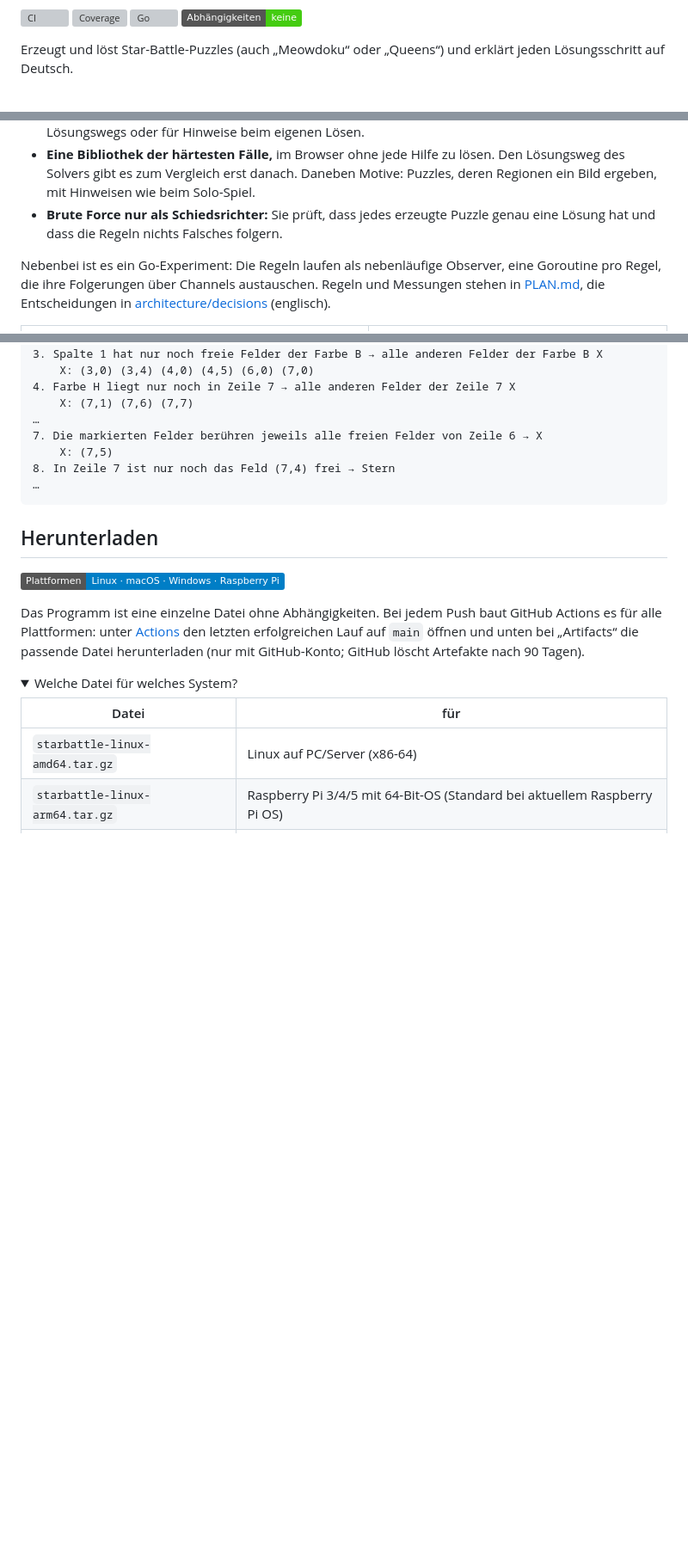
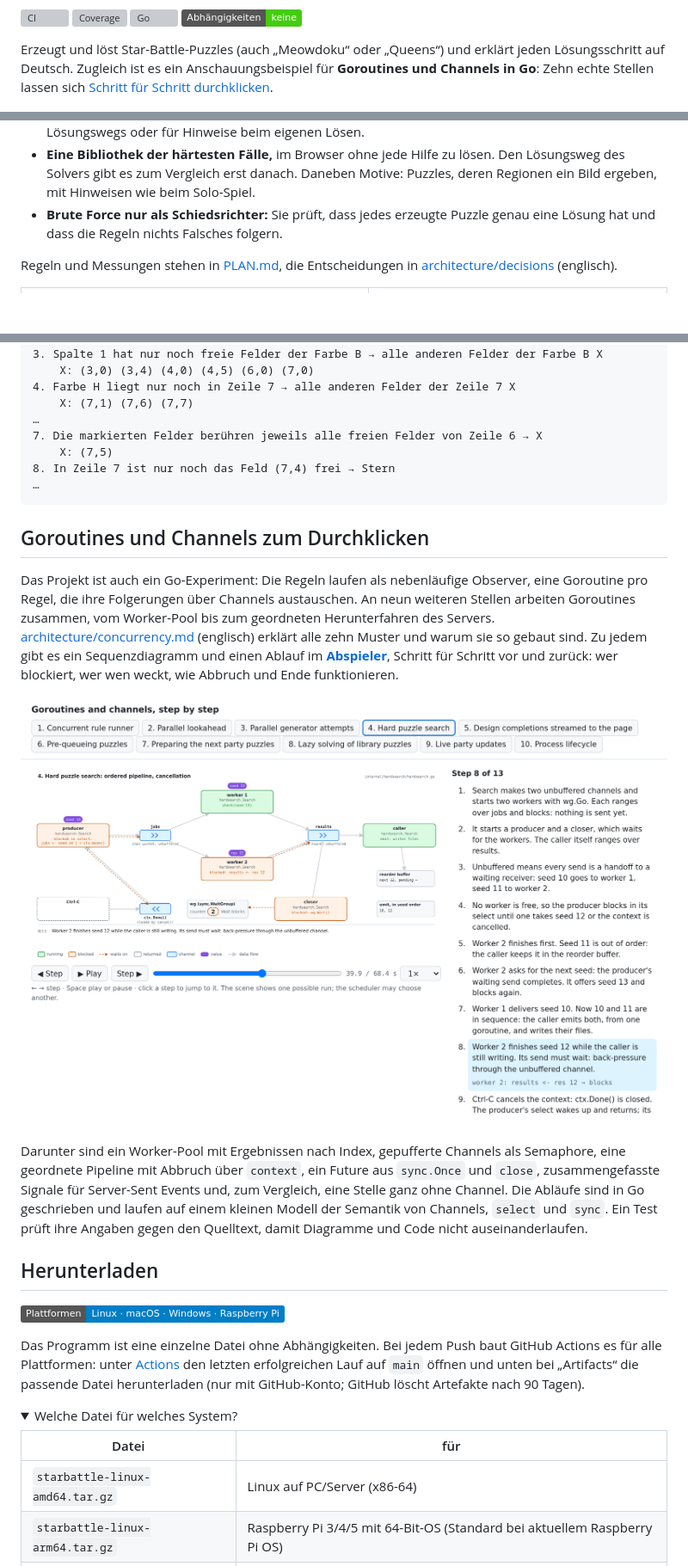
Before and after one commit to Erkenbend/star-battle-solver, a Markdown page: README.md, 3 parts joined by grey strips. Shown at 86% size. GitHub-like rendering; pictures changed too: docs/screenshots/nebenlaeufigkeit.png (added); folded sections open; badges without logos; blank space fills up the shorter version; grey boxes are pictures that could not be loaded.

Commit message:
README: advertise the goroutine and channel walkthroughs
The project is both a game and an example of Go concurrency, but the
diagrams and the player were only reachable from architecture/. The README
now says so in its first lines, has a badge and a section with a screenshot
of the player (taken by docs/screenshots/take.sh nebenlaeufigkeit), and a
row in "Weiterlesen".

Co-Authored-By: Claude Opus 5.5 <noreply@anthropic.com>

````diff
--- a/README.md
+++ b/README.md
@@ -9,7 +10,7 @@
 [![Go](https://img.shields.io/github/go-mod/go-version/Erkenbend/star-battle-solver)](go.mod)
 [![Abhängigkeiten: keine](https://img.shields.io/badge/Abh%C3%A4ngigkeiten-keine-brightgreen)](go.mod)
 
-Erzeugt und löst Star-Battle-Puzzles (auch „Meowdoku“ oder „Queens“) und erklärt jeden Lösungsschritt auf Deutsch.
+Erzeugt und löst Star-Battle-Puzzles (auch „Meowdoku“ oder „Queens“) und erklärt jeden Lösungsschritt auf Deutsch. Zugleich ist es ein Anschauungsbeispiel für **Goroutines und Channels in Go**: Zehn echte Stellen lassen sich [Schritt für Schritt durchklicken](#goroutines-und-channels-zum-durchklicken).
 
 ![Lösungsweg im Browser: jeder Schritt mit Regel und Begründung](docs/screenshots/loesungsweg.png)
 
@@ -27,7 +28,7 @@ Erzeugt und löst Star-Battle-Puzzles (auch „Meowdoku“ oder „Queens“) un
 - **Eine Bibliothek der härtesten Fälle,** im Browser ohne jede Hilfe zu lösen. Den Lösungsweg des Solvers gibt es zum Vergleich erst danach. Daneben Motive: Puzzles, deren Regionen ein Bild ergeben, mit Hinweisen wie beim Solo-Spiel.
 - **Brute Force nur als Schiedsrichter:** Sie prüft, dass jedes erzeugte Puzzle genau eine Lösung hat und dass die Regeln nichts Falsches folgern.
 
-Nebenbei ist es ein Go-Experiment: Die Regeln laufen als nebenläufige Observer, eine Goroutine pro Regel, die ihre Folgerungen über Channels austauschen. Regeln und Messungen stehen in [PLAN.md](PLAN.md), die Entscheidungen in [architecture/decisions](architecture/decisions/README.md) (englisch).
+Regeln und Messungen stehen in [PLAN.md](PLAN.md), die Entscheidungen in [architecture/decisions](architecture/decisions/README.md) (englisch).
 
 | ![Gedankenexperiment](docs/screenshots/annahme.png) | ![Selbst lösen](docs/screenshots/spielen.png) |
 |---|---|
@@ -51,6 +52,14 @@ $ starbattle generate -n 8 -seed 42 | starbattle solve -runner sync -verbose
 8. In Zeile 7 ist nur noch das Feld (7,4) frei → Stern
 …
 ```
+
+## Goroutines und Channels zum Durchklicken
+
+Das Projekt ist auch ein Go-Experiment: Die Regeln laufen als nebenläufige Observer, eine Goroutine pro Regel, die ihre Folgerungen über Channels austauschen. An neun weiteren Stellen arbeiten Goroutines zusammen, vom Worker-Pool bis zum geordneten Herunterfahren des Servers. [architecture/concurrency.md](architecture/concurrency.md) (englisch) erklärt alle zehn Muster und warum sie so gebaut sind. Zu jedem gibt es ein Sequenzdiagramm und einen Ablauf im **[Abspieler](https://erkenbend.github.io/star-battle-solver/)**, Schritt für Schritt vor und zurück: wer blockiert, wer wen weckt, wie Abbruch und Ende funktionieren.
+
+[![Abspieler: die geordnete Pipeline der Suche nach schweren Puzzles, Schritt 8 von 13](docs/screenshots/nebenlaeufigkeit.png)](https://erkenbend.github.io/star-battle-solver/#04-hardsearch-pipeline)
+
+Darunter sind ein Worker-Pool mit Ergebnissen nach Index, gepufferte Channels als Semaphore, eine geordnete Pipeline mit Abbruch über `context`, ein Future aus `sync.Once` und `close`, zusammengefasste Signale für Server-Sent Events und, zum Vergleich, eine Stelle ganz ohne Channel. Die Abläufe sind in Go geschrieben und laufen auf einem kleinen Modell der Semantik von Channels, `select` und `sync`. Ein Test prüft ihre Angaben gegen den Quelltext, damit Diagramme und Code nicht auseinanderlaufen.
 
 ## Herunterladen
 
````
Also changed, not shown: other parts of README.md (+2 -0 lines), 1 other file.
